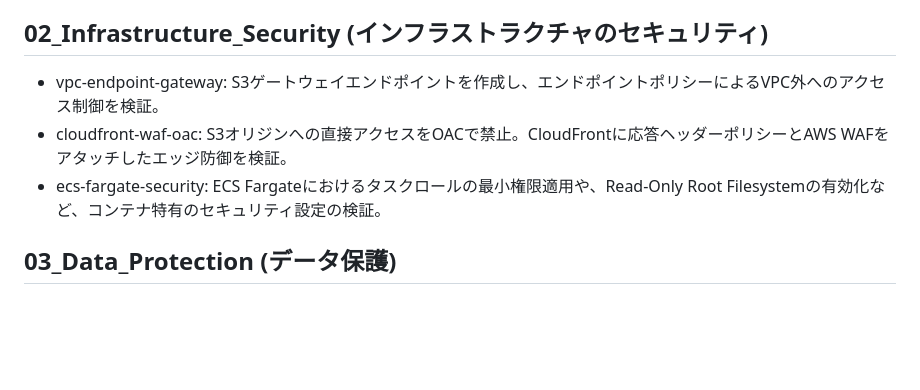
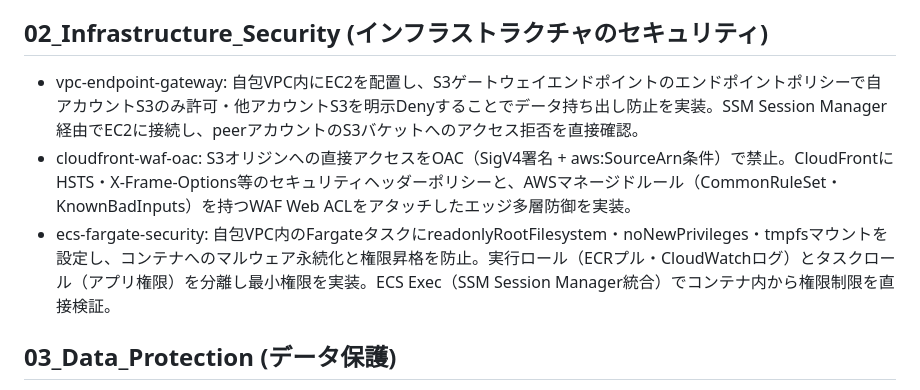
Before and after one commit to utibori-jp/aws-handson, a Markdown page: docs/curriculum.md, the part around the change. Drawn GitHub-style; blank space fills up the shorter version.

Commit message:
docs(docs/curriculum): expand module descriptions in 02_Infrastructure_Security

```diff
--- a/docs/curriculum.md
+++ b/docs/curriculum.md
@@ -17,9 +17,9 @@
 
 ## 02_Infrastructure_Security (インフラストラクチャのセキュリティ)
 
-* vpc-endpoint-gateway: S3ゲートウェイエンドポイントを作成し、エンドポイントポリシーによるVPC外へのアクセス制御を検証。
-* cloudfront-waf-oac: S3オリジンへの直接アクセスをOACで禁止。CloudFrontに応答ヘッダーポリシーとAWS WAFをアタッチしたエッジ防御を検証。
-* ecs-fargate-security: ECS Fargateにおけるタスクロールの最小権限適用や、Read-Only Root Filesystemの有効化など、コンテナ特有のセキュリティ設定の検証。
+* vpc-endpoint-gateway: 自包VPC内にEC2を配置し、S3ゲートウェイエンドポイントのエンドポイントポリシーで自アカウントS3のみ許可・他アカウントS3を明示Denyすることでデータ持ち出し防止を実装。SSM Session Manager経由でEC2に接続し、peerアカウントのS3バケットへのアクセス拒否を直接確認。
+* cloudfront-waf-oac: S3オリジンへの直接アクセスをOAC（SigV4署名 + aws:SourceArn条件）で禁止。CloudFrontにHSTS・X-Frame-Options等のセキュリティヘッダーポリシーと、AWSマネージドルール（CommonRuleSet・KnownBadInputs）を持つWAF Web ACLをアタッチしたエッジ多層防御を実装。
+* ecs-fargate-security: 自包VPC内のFargateタスクにreadonlyRootFilesystem・noNewPrivileges・tmpfsマウントを設定し、コンテナへのマルウェア永続化と権限昇格を防止。実行ロール（ECRプル・CloudWatchログ）とタスクロール（アプリ権限）を分離し最小権限を実装。ECS Exec（SSM Session Manager統合）でコンテナ内から権限制限を直接検証。
 
 ## 03_Data_Protection (データ保護)
 
```
